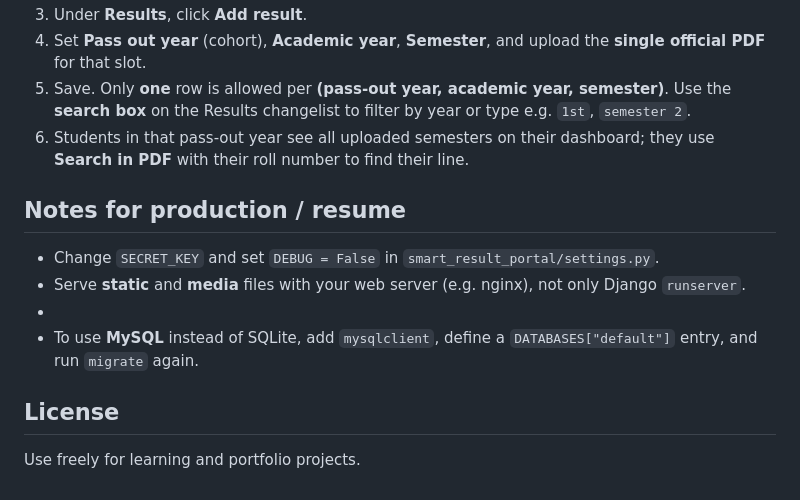
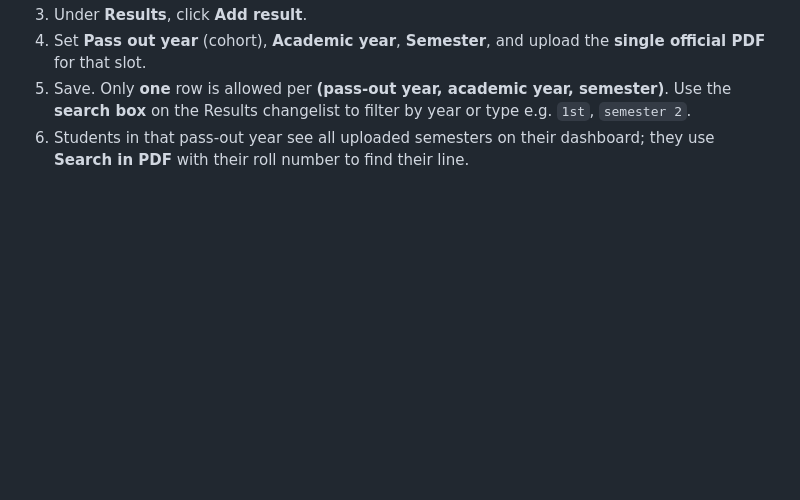
Before and after one commit to vineetha0905/result_portal, a Markdown page: SmartResult/README.md, the part around the change. Drawn GitHub-style; blank space fills up the shorter version.

```diff
--- a/SmartResult/README.md
+++ b/SmartResult/README.md
@@ -102,14 +102,3 @@ SmartResult/
 4. Set **Pass out year** (cohort), **Academic year**, **Semester**, and upload the **single official PDF** for that slot.
 5. Save. Only **one** row is allowed per **(pass-out year, academic year, semester)**. Use the **search box** on the Results changelist to filter by year or type e.g. `1st`, `semester 2`.
 6. Students in that pass-out year see all uploaded semesters on their dashboard; they use **Search in PDF** with their roll number to find their line.
-
-## Notes for production / resume
-
-- Change `SECRET_KEY` and set `DEBUG = False` in `smart_result_portal/settings.py`.
-- Serve **static** and **media** files with your web server (e.g. nginx), not only Django `runserver`.
--
-- To use **MySQL** instead of SQLite, add `mysqlclient`, define a `DATABASES["default"]` entry, and run `migrate` again.
-
-## License
-
-Use freely for learning and portfolio projects.
```
